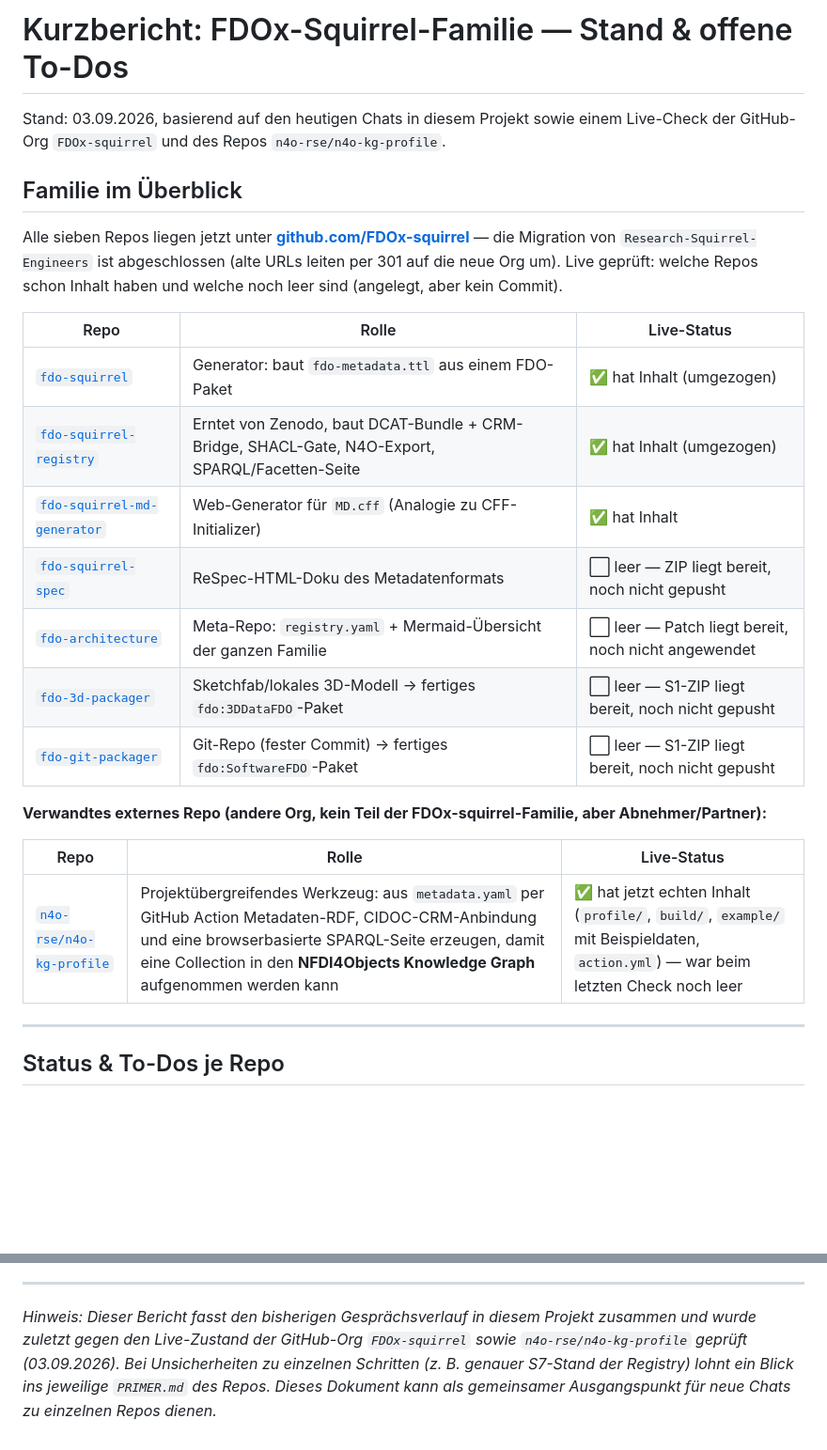
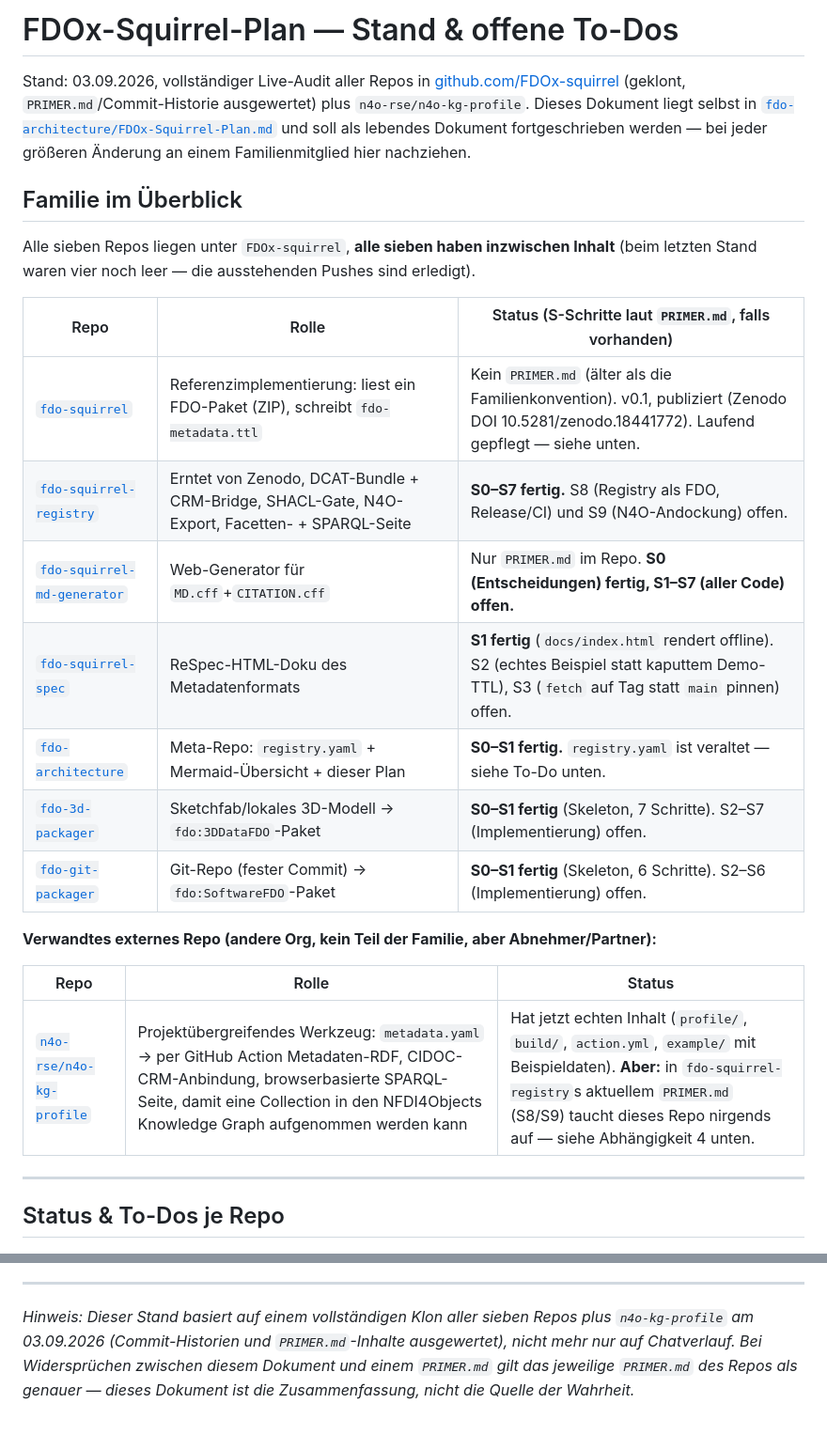
Before and after one commit to FDOx-squirrel/fdo-architecture, a Markdown page: FDOx-Squirrel-Plan.md, 2 parts joined by grey strips. Shown at 94% size. Drawn GitHub-style; blank space fills up the shorter version.

```diff
--- a/FDOx-Squirrel-Plan.md
+++ b/FDOx-Squirrel-Plan.md
@@ -1,26 +1,26 @@
-# Kurzbericht: FDOx-Squirrel-Familie — Stand & offene To-Dos
+# FDOx-Squirrel-Plan — Stand & offene To-Dos
 
-Stand: 03.09.2026, basierend auf den heutigen Chats in diesem Projekt sowie einem Live-Check der GitHub-Org `FDOx-squirrel` und des Repos `n4o-rse/n4o-kg-profile`.
+Stand: 03.09.2026, vollständiger Live-Audit aller Repos in [github.com/FDOx-squirrel](https://github.com/FDOx-squirrel) (geklont, `PRIMER.md`/Commit-Historie ausgewertet) plus `n4o-rse/n4o-kg-profile`. Dieses Dokument liegt selbst in [`fdo-architecture/FDOx-Squirrel-Plan.md`](https://github.com/FDOx-squirrel/fdo-architecture/blob/main/FDOx-Squirrel-Plan.md) und soll als lebendes Dokument fortgeschrieben werden — bei jeder größeren Änderung an einem Familienmitglied hier nachziehen.
 
 ## Familie im Überblick
 
-Alle sieben Repos liegen jetzt unter **[github.com/FDOx-squirrel](https://github.com/FDOx-squirrel)** — die Migration von `Research-Squirrel-Engineers` ist abgeschlossen (alte URLs leiten per 301 auf die neue Org um). Live geprüft: welche Repos schon Inhalt haben und welche noch leer sind (angelegt, aber kein Commit).
+Alle sieben Repos liegen unter `FDOx-squirrel`, **alle sieben haben inzwischen Inhalt** (beim letzten Stand waren vier noch leer — die ausstehenden Pushes sind erledigt).
 
-| Repo | Rolle | Live-Status |
+| Repo | Rolle | Status (S-Schritte laut `PRIMER.md`, falls vorhanden) |
 |---|---|---|
-| [`fdo-squirrel`](https://github.com/FDOx-squirrel/fdo-squirrel) | Generator: baut `fdo-metadata.ttl` aus einem FDO-Paket | ✅ hat Inhalt (umgezogen) |
-| [`fdo-squirrel-registry`](https://github.com/FDOx-squirrel/fdo-squirrel-registry) | Erntet von Zenodo, baut DCAT-Bundle + CRM-Bridge, SHACL-Gate, N4O-Export, SPARQL/Facetten-Seite | ✅ hat Inhalt (umgezogen) |
-| [`fdo-squirrel-md-generator`](https://github.com/FDOx-squirrel/fdo-squirrel-md-generator) | Web-Generator für `MD.cff` (Analogie zu CFF-Initializer) | ✅ hat Inhalt |
-| [`fdo-squirrel-spec`](https://github.com/FDOx-squirrel/fdo-squirrel-spec) | ReSpec-HTML-Doku des Metadatenformats | ⬜ leer — ZIP liegt bereit, noch nicht gepusht |
-| [`fdo-architecture`](https://github.com/FDOx-squirrel/fdo-architecture) | Meta-Repo: `registry.yaml` + Mermaid-Übersicht der ganzen Familie | ⬜ leer — Patch liegt bereit, noch nicht angewendet |
-| [`fdo-3d-packager`](https://github.com/FDOx-squirrel/fdo-3d-packager) | Sketchfab/lokales 3D-Modell → fertiges `fdo:3DDataFDO`-Paket | ⬜ leer — S1-ZIP liegt bereit, noch nicht gepusht |
-| [`fdo-git-packager`](https://github.com/FDOx-squirrel/fdo-git-packager) | Git-Repo (fester Commit) → fertiges `fdo:SoftwareFDO`-Paket | ⬜ leer — S1-ZIP liegt bereit, noch nicht gepusht |
+| [`fdo-squirrel`](https://github.com/FDOx-squirrel/fdo-squirrel) | Referenzimplementierung: liest ein FDO-Paket (ZIP), schreibt `fdo-metadata.ttl` | Kein `PRIMER.md` (älter als die Familienkonvention). v0.1, publiziert (Zenodo DOI 10.5281/zenodo.18441772). Laufend gepflegt — siehe unten. |
+| [`fdo-squirrel-registry`](https://github.com/FDOx-squirrel/fdo-squirrel-registry) | Erntet von Zenodo, DCAT-Bundle + CRM-Bridge, SHACL-Gate, N4O-Export, Facetten- + SPARQL-Seite | **S0–S7 fertig.** S8 (Registry als FDO, Release/CI) und S9 (N4O-Andockung) offen. |
+| [`fdo-squirrel-md-generator`](https://github.com/FDOx-squirrel/fdo-squirrel-md-generator) | Web-Generator für `MD.cff`+`CITATION.cff` | Nur `PRIMER.md` im Repo. **S0 (Entscheidungen) fertig, S1–S7 (aller Code) offen.** |
+| [`fdo-squirrel-spec`](https://github.com/FDOx-squirrel/fdo-squirrel-spec) | ReSpec-HTML-Doku des Metadatenformats | **S1 fertig** (`docs/index.html` rendert offline). S2 (echtes Beispiel statt kaputtem Demo-TTL), S3 (`fetch` auf Tag statt `main` pinnen) offen. |
+| [`fdo-architecture`](https://github.com/FDOx-squirrel/fdo-architecture) | Meta-Repo: `registry.yaml` + Mermaid-Übersicht + dieser Plan | **S0–S1 fertig.** `registry.yaml` ist veraltet — siehe To-Do unten. |
+| [`fdo-3d-packager`](https://github.com/FDOx-squirrel/fdo-3d-packager) | Sketchfab/lokales 3D-Modell → `fdo:3DDataFDO`-Paket | **S0–S1 fertig** (Skeleton, 7 Schritte). S2–S7 (Implementierung) offen. |
+| [`fdo-git-packager`](https://github.com/FDOx-squirrel/fdo-git-packager) | Git-Repo (fester Commit) → `fdo:SoftwareFDO`-Paket | **S0–S1 fertig** (Skeleton, 6 Schritte). S2–S6 (Implementierung) offen. |
 
-**Verwandtes externes Repo (andere Org, kein Teil der FDOx-squirrel-Familie, aber Abnehmer/Partner):**
+**Verwandtes externes Repo (andere Org, kein Teil der Familie, aber Abnehmer/Partner):**
 
-| Repo | Rolle | Live-Status |
+| Repo | Rolle | Status |
 |---|---|---|
-| [`n4o-rse/n4o-kg-profile`](https://github.com/n4o-rse/n4o-kg-profile) | Projektübergreifendes Werkzeug: aus `metadata.yaml` per GitHub Action Metadaten-RDF, CIDOC-CRM-Anbindung und eine browserbasierte SPARQL-Seite erzeugen, damit eine Collection in den **NFDI4Objects Knowledge Graph** aufgenommen werden kann | ✅ hat jetzt echten Inhalt (`profile/`, `build/`, `example/` mit Beispieldaten, `action.yml`) — war beim letzten Check noch leer |
+| [`n4o-rse/n4o-kg-profile`](https://github.com/n4o-rse/n4o-kg-profile) | Projektübergreifendes Werkzeug: `metadata.yaml` → per GitHub Action Metadaten-RDF, CIDOC-CRM-Anbindung, browserbasierte SPARQL-Seite, damit eine Collection in den NFDI4Objects Knowledge Graph aufgenommen werden kann | Hat jetzt echten Inhalt (`profile/`, `build/`, `action.yml`, `example/` mit Beispieldaten). **Aber:** in `fdo-squirrel-registry`s aktuellem `PRIMER.md` (S8/S9) taucht dieses Repo nirgends auf — siehe Abhängigkeit 4 unten. |
 
 ---
 
@@ -89,4 +91,4 @@ Alle sieben Repos liegen jetzt unter **[github.com/FDOx-squirrel](https://github
 
 ---
 
-*Hinweis: Dieser Bericht fasst den bisherigen Gesprächsverlauf in diesem Projekt zusammen und wurde zuletzt gegen den Live-Zustand der GitHub-Org `FDOx-squirrel` sowie `n4o-rse/n4o-kg-profile` geprüft (03.09.2026). Bei Unsicherheiten zu einzelnen Schritten (z. B. genauer S7-Stand der Registry) lohnt ein Blick ins jeweilige `PRIMER.md` des Repos. Dieses Dokument kann als gemeinsamer Ausgangspunkt für neue Chats zu einzelnen Repos dienen.*
+*Hinweis: Dieser Stand basiert auf einem vollständigen Klon aller sieben Repos plus `n4o-kg-profile` am 03.09.2026 (Commit-Historien und `PRIMER.md`-Inhalte ausgewertet), nicht mehr nur auf Chatverlauf. Bei Widersprüchen zwischen diesem Dokument und einem `PRIMER.md` gilt das jeweilige `PRIMER.md` des Repos als genauer — dieses Dokument ist die Zusammenfassung, nicht die Quelle der Wahrheit.*
```
Also changed, not shown: other parts of FDOx-Squirrel-Plan.md (+42 -40 lines).
